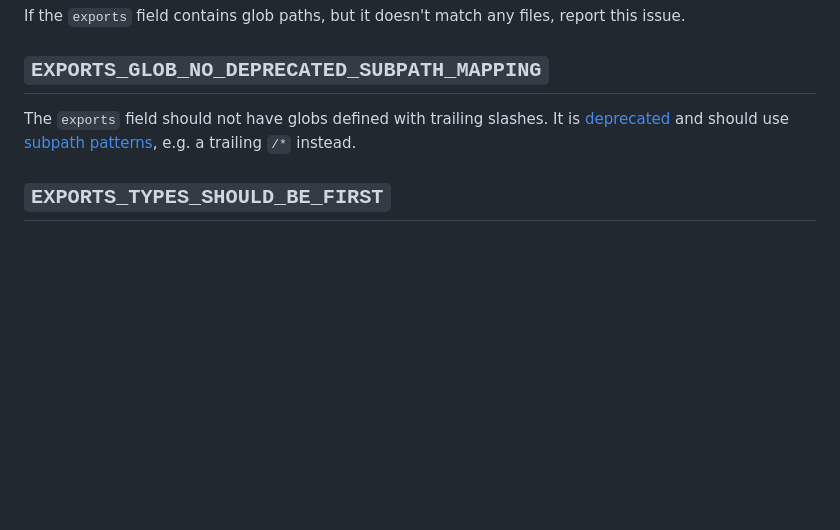
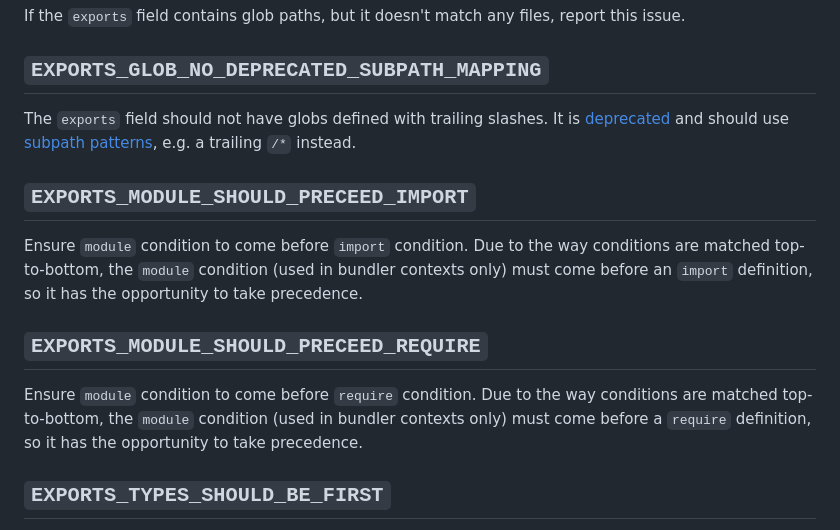
Before and after one commit to bluwy/publint, a Markdown page: site/rules.md, the part around the change. Drawn GitHub-style; blank space fills up the shorter version.

```diff
--- a/site/rules.md
+++ b/site/rules.md
@@ -57,6 +57,14 @@ If the `exports` field contains glob paths, but it doesn't match any files, repo
 
 The `exports` field should not have globs defined with trailing slashes. It is [deprecated](https://nodejs.org/docs/latest-v16.x/api/packages.html#subpath-folder-mappings) and should use [subpath patterns](https://nodejs.org/api/packages.html#subpath-patterns), e.g. a trailing `/*` instead.
 
+## `EXPORTS_MODULE_SHOULD_PRECEED_IMPORT`
+
+Ensure `module` condition to come before `import` condition. Due to the way conditions are matched top-to-bottom, the `module` condition (used in bundler contexts only) must come before an `import` definition, so it has the opportunity to take precedence.
+
+## `EXPORTS_MODULE_SHOULD_PRECEED_REQUIRE`
+
+Ensure `module` condition to come before `require` condition. Due to the way conditions are matched top-to-bottom, the `module` condition (used in bundler contexts only) must come before a `require` definition, so it has the opportunity to take precedence.
+
 ## `EXPORTS_TYPES_SHOULD_BE_FIRST`
 
 Ensure `types` condition to be the first. The [TypeScript docs](https://www.typescriptlang.org/docs/handbook/esm-node.html#packagejson-exports-imports-and-self-referencing) recommends so, but it's also because the `exports` field is order-based.
```
